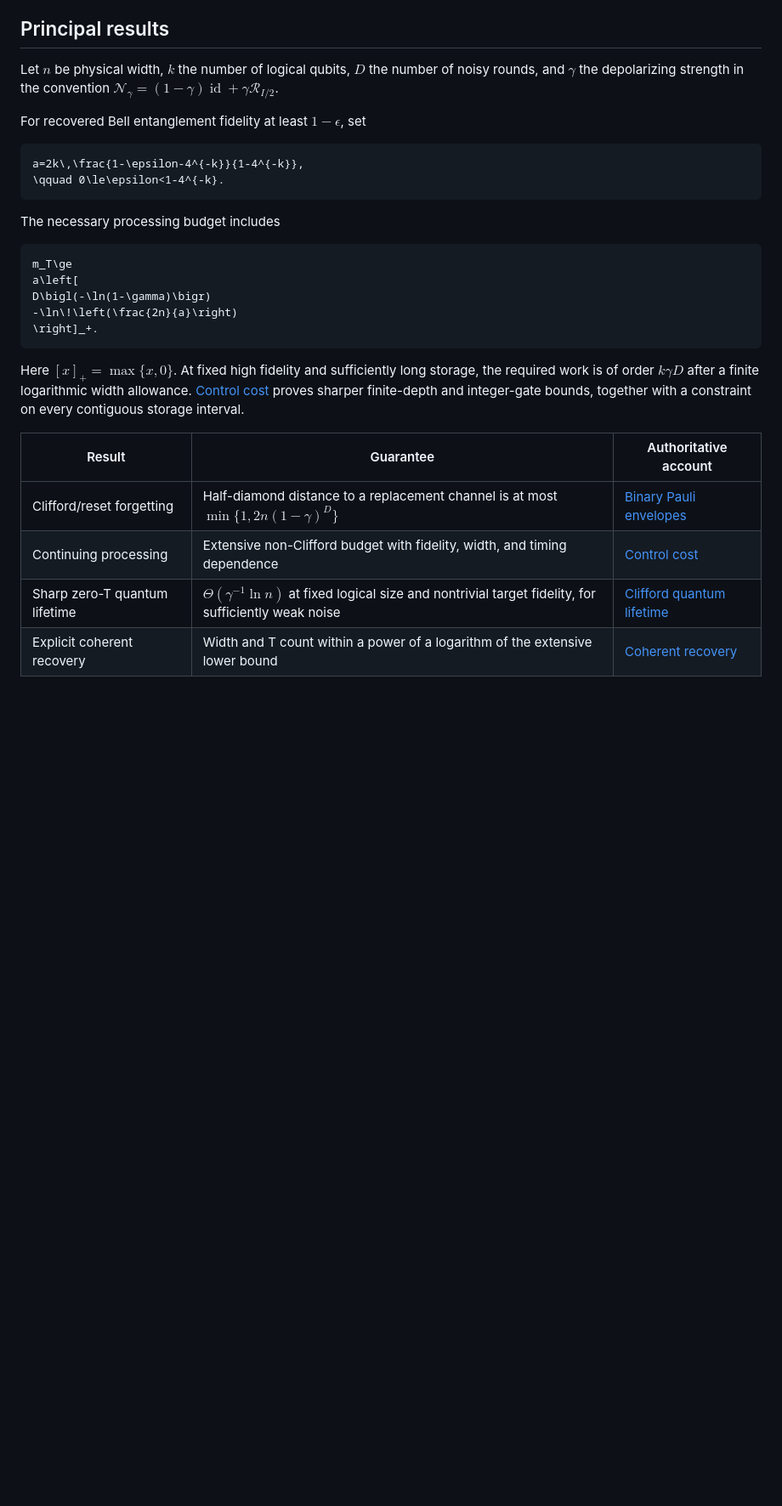
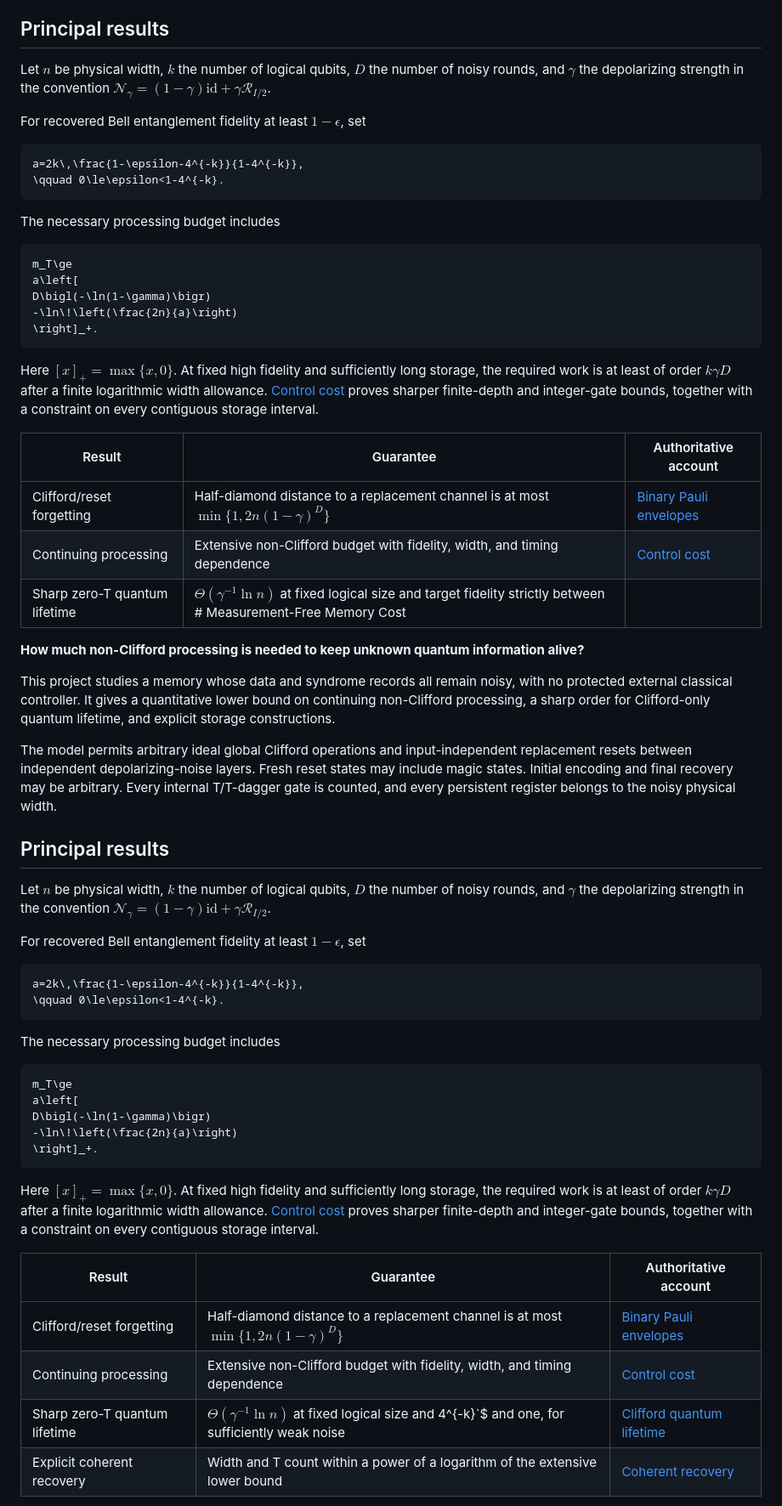
Before and after one commit to GoGoKo699/Measurement-Free-Memory-Cost, a Markdown page: README.md, the part around one of its changes. Shown at 85% size. GitHub-like rendering; blank space fills up the shorter version.

````diff
--- a/README.md
+++ b/README.md
@@ -8,7 +8,7 @@ The model permits arbitrary ideal global Clifford operations and input-independe
 
 ## Principal results
 
-Let $`n`$ be physical width, $`k`$ the number of logical qubits, $`D`$ the number of noisy rounds, and $`\gamma`$ the depolarizing strength in the convention $`\mathcal N_\gamma=(1-\gamma)\operatorname{id}+\gamma\mathcal R_{I/2}`$.
+Let $`n`$ be physical width, $`k`$ the number of logical qubits, $`D`$ the number of noisy rounds, and $`\gamma`$ the depolarizing strength in the convention $`\mathcal N_\gamma=(1-\gamma)\mathrm{id}+\gamma\mathcal R_{I/2}`$.
 
 For recovered Bell entanglement fidelity at least $`1-\epsilon`$, set
 
@@ -27,13 +27,48 @@ D\bigl(-\ln(1-\gamma)\bigr)
 \right]_+.
 ```
 
-Here $`[x]_+=\max\{x,0\}`$. At fixed high fidelity and sufficiently long storage, the required work is of order $`k\gamma D`$ after a finite logarithmic width allowance. [Control cost](science/control_cost.md) proves sharper finite-depth and integer-gate bounds, together with a constraint on every contiguous storage interval.
+Here $`[x]_+=\max\{x,0\}`$. At fixed high fidelity and sufficiently long storage, the required work is at least of order $`k\gamma D`$ after a finite logarithmic width allowance. [Control cost](science/control_cost.md) proves sharper finite-depth and integer-gate bounds, together with a constraint on every contiguous storage interval.
 
 | Result | Guarantee | Authoritative account |
 |---|---|---|
 | Clifford/reset forgetting | Half-diamond distance to a replacement channel is at most $`\min\{1,2n(1-\gamma)^D\}`$ | [Binary Pauli envelopes](science/pauli_envelopes.md) |
 | Continuing processing | Extensive non-Clifford budget with fidelity, width, and timing dependence | [Control cost](science/control_cost.md) |
-| Sharp zero-T quantum lifetime | $`\Theta(\gamma^{-1}\ln n)`$ at fixed logical size and nontrivial target fidelity, for sufficiently weak noise | [Clifford quantum lifetime](science/clifford_lifetime.md) |
+| Sharp zero-T quantum lifetime | $`\Theta(\gamma^{-1}\ln n)`$ at fixed logical size and target fidelity strictly between # Measurement-Free Memory Cost
+
+**How much non-Clifford processing is needed to keep unknown quantum information alive?**
+
+This project studies a memory whose data and syndrome records all remain noisy, with no protected external classical controller. It gives a quantitative lower bound on continuing non-Clifford processing, a sharp order for Clifford-only quantum lifetime, and explicit storage constructions.
+
+The model permits arbitrary ideal global Clifford operations and input-independent replacement resets between independent depolarizing-noise layers. Fresh reset states may include magic states. Initial encoding and final recovery may be arbitrary. Every internal T/T-dagger gate is counted, and every persistent register belongs to the noisy physical width.
+
+## Principal results
+
+Let $`n`$ be physical width, $`k`$ the number of logical qubits, $`D`$ the number of noisy rounds, and $`\gamma`$ the depolarizing strength in the convention $`\mathcal N_\gamma=(1-\gamma)\mathrm{id}+\gamma\mathcal R_{I/2}`$.
+
+For recovered Bell entanglement fidelity at least $`1-\epsilon`$, set
+
+```math
+a=2k\,\frac{1-\epsilon-4^{-k}}{1-4^{-k}},
+\qquad 0\le\epsilon<1-4^{-k}.
+```
+
+The necessary processing budget includes
+
+```math
+m_T\ge
+a\left[
+D\bigl(-\ln(1-\gamma)\bigr)
+-\ln\!\left(\frac{2n}{a}\right)
+\right]_+.
+```
+
+Here $`[x]_+=\max\{x,0\}`$. At fixed high fidelity and sufficiently long storage, the required work is at least of order $`k\gamma D`$ after a finite logarithmic width allowance. [Control cost](science/control_cost.md) proves sharper finite-depth and integer-gate bounds, together with a constraint on every contiguous storage interval.
+
+| Result | Guarantee | Authoritative account |
+|---|---|---|
+| Clifford/reset forgetting | Half-diamond distance to a replacement channel is at most $`\min\{1,2n(1-\gamma)^D\}`$ | [Binary Pauli envelopes](science/pauli_envelopes.md) |
+| Continuing processing | Extensive non-Clifford budget with fidelity, width, and timing dependence | [Control cost](science/control_cost.md) |
+| Sharp zero-T quantum lifetime | $`\Theta(\gamma^{-1}\ln n)`$ at fixed logical size and 4^{-k}`$ and one, for sufficiently weak noise | [Clifford quantum lifetime](science/clifford_lifetime.md) |
 | Explicit coherent recovery | Width and T count within a power of a logarithm of the extensive lower bound | [Coherent recovery](science/coherent_recovery.md) |
 
 For the constructive recovery bound, let $`\alpha=\log_2 5`$ and $`\ell=1+\ln[k(\gamma D+1)/\epsilon]`$. For $`0<\gamma\le1/20`$ and $`0<\epsilon<1/2`$, an explicit concatenated five-qubit construction achieves
````
Also changed, not shown: other parts of README.md (+5 -1 lines).
